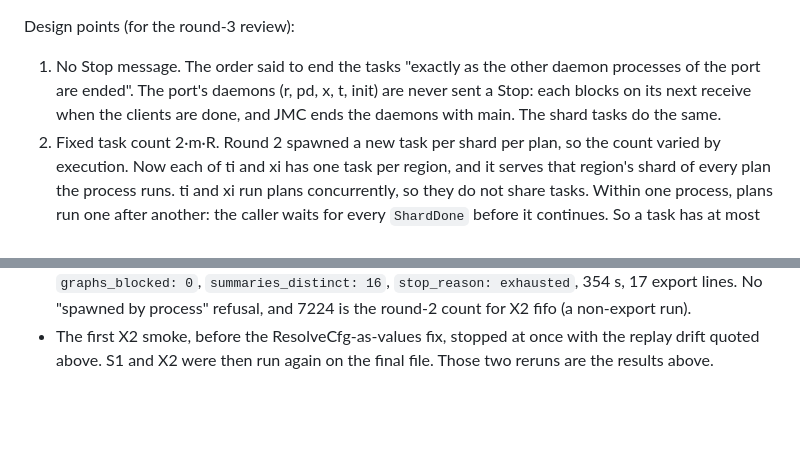
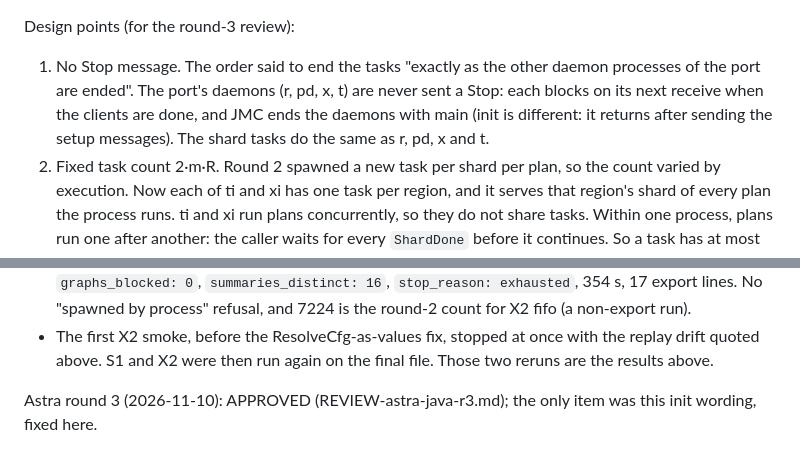
Before and after one commit to joulook/daavar, a Markdown page: benchmarks-cf/tikv-txn/NOTES.md, 2 parts joined by grey strips. Rendered like a GitHub page; blank space fills up the shorter version.

Commit message:
tikv Java port NOTES: init lifecycle wording (Astra round 3 APPROVED, 2026-11-10)

```diff
--- a/benchmarks-cf/tikv-txn/NOTES.md
+++ b/benchmarks-cf/tikv-txn/NOTES.md
@@ -713,8 +713,9 @@ Change (TxnKv.java):
 
 Design points (for the round-3 review):
 1. No Stop message. The order said to end the tasks "exactly as the other daemon processes of the port are ended".
-   The port's daemons (r, pd, x, t, init) are never sent a Stop: each blocks on its next receive when the clients
-   are done, and JMC ends the daemons with main. The shard tasks do the same.
+   The port's daemons (r, pd, x, t) are never sent a Stop: each blocks on its next receive when the clients are
+   done, and JMC ends the daemons with main (init is different: it returns after sending the setup messages). The
+   shard tasks do the same as r, pd, x and t.
 2. Fixed task count 2·m·R. Round 2 spawned a new task per shard per plan, so the count varied by execution. Now
    each of ti and xi has one task per region, and it serves that region's shard of every plan the process runs.
    ti and xi run plans concurrently, so they do not share tasks. Within one process, plans run one after another:
@@ -743,3 +744,5 @@ refusal; javac into ~/tmp/claude-build/tikv-java/out):
   "spawned by process" refusal, and 7224 is the round-2 count for X2 fifo (a non-export run).
 - The first X2 smoke, before the ResolveCfg-as-values fix, stopped at once with the replay drift quoted above. S1
   and X2 were then run again on the final file. Those two reruns are the results above.
+
+Astra round 3 (2026-11-10): APPROVED (REVIEW-astra-java-r3.md); the only item was this init wording, fixed here.
```
Also changed, not shown: 1 other file.
